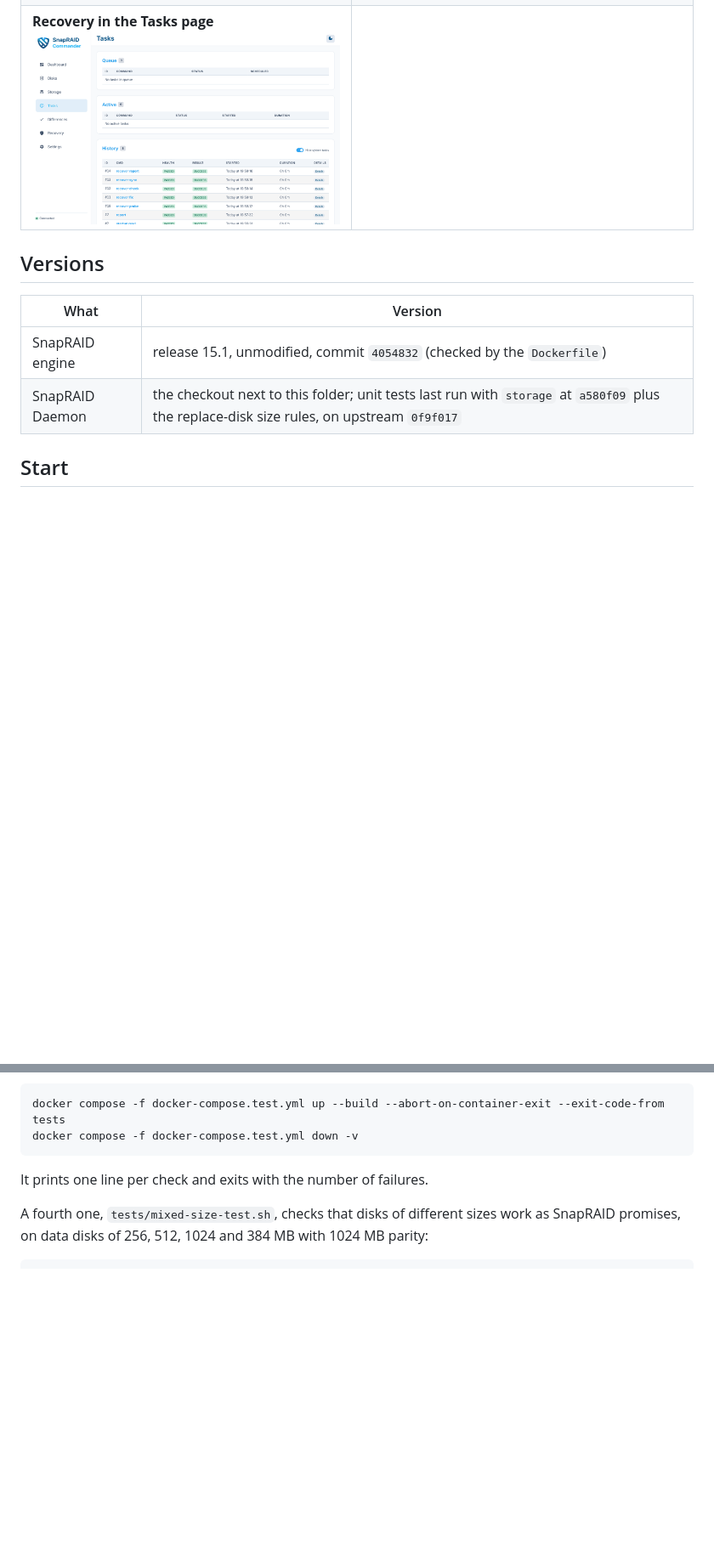
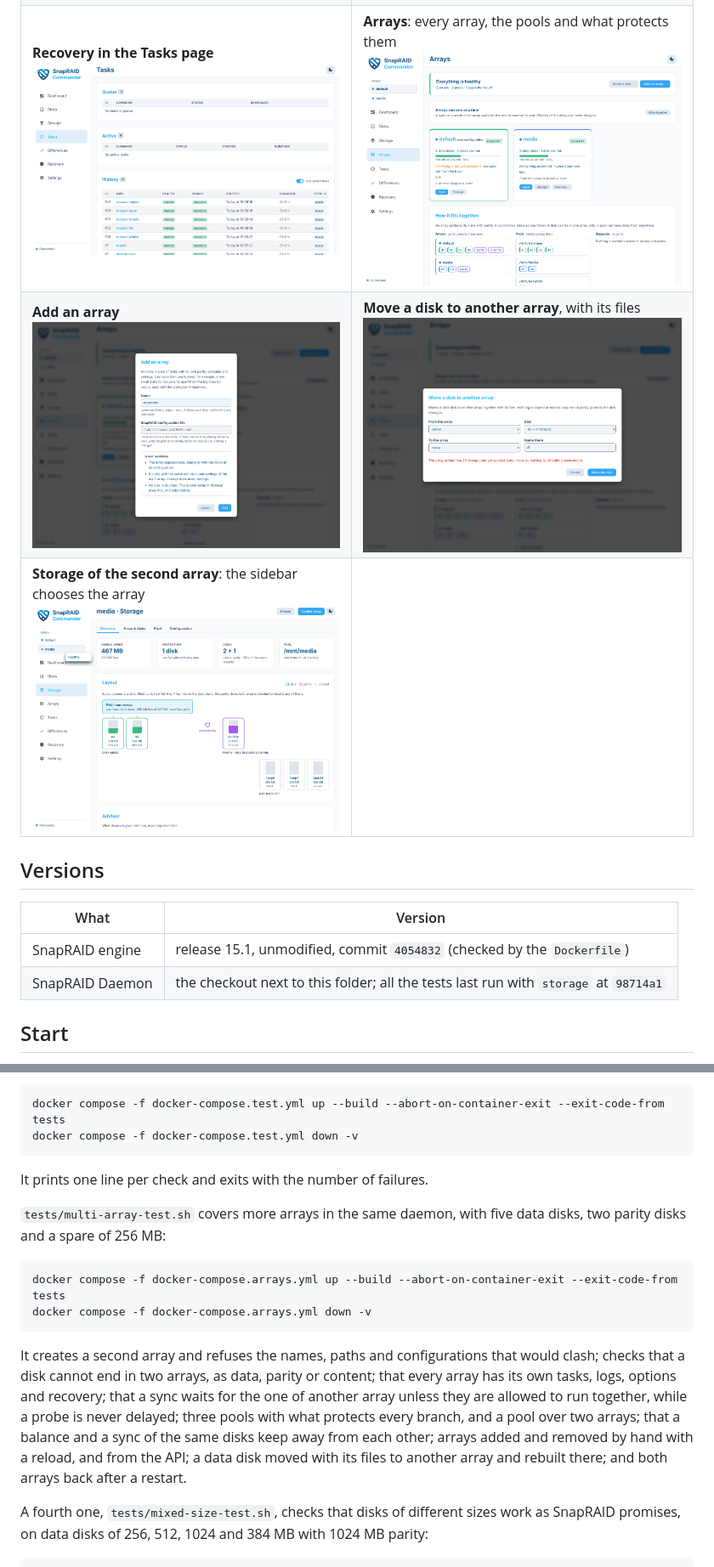
Before and after one commit to paleka/snapraid-lab, a Markdown page: README.md, 2 parts joined by grey strips. Shown at 85% size. GitHub-like rendering; pictures changed too: docs/screenshots/arrays-add.png (added), docs/screenshots/arrays-move.png (added), docs/screenshots/arrays-storage.png (added); blank space fills up the shorter version.

Commit message:
Add a second array, three pools and the tests of more arrays in the same daemon
Co-Authored-By: Claude Fable 5.2 <noreply@anthropic.com>
Claude-Session: https://claude.ai/code/session_01LfE4STdTZPcKMwrbm8LsWQ

```diff
--- a/README.md
+++ b/README.md
@@ -36,14 +36,16 @@ from this lab: the disks are 512 MB loop devices.
 | **Guided setup, 3**: review of what is going to be done, before anything is erased<br>[![Guided setup, review](docs/screenshots/setup-3-review.png)](docs/screenshots/setup-3-review.png) | **Create a pool**<br>[![Create a pool](docs/screenshots/pool-create.png)](docs/screenshots/pool-create.png) |
 | **Replace a disk**: the steps, and the confirmation to type<br>[![Replace a disk](docs/screenshots/replace-disk.png)](docs/screenshots/replace-disk.png) | **Balance**: what happens and what does not change<br>[![Balance](docs/screenshots/balance.png)](docs/screenshots/balance.png) |
 | **Degraded array**: a disk came back empty<br>[![Degraded array](docs/screenshots/degraded.png)](docs/screenshots/degraded.png) | **Recover**: fix, check and sync in one command<br>[![Recover](docs/screenshots/recover.png)](docs/screenshots/recover.png) |
-| **Recovery in the Tasks page**<br>[![Recovery tasks](docs/screenshots/recover-tasks.png)](docs/screenshots/recover-tasks.png) | |
+| **Recovery in the Tasks page**<br>[![Recovery tasks](docs/screenshots/recover-tasks.png)](docs/screenshots/recover-tasks.png) | **Arrays**: every array, the pools and what protects them<br>[![Arrays](docs/screenshots/arrays.png)](docs/screenshots/arrays.png) |
+| **Add an array**<br>[![Add an array](docs/screenshots/arrays-add.png)](docs/screenshots/arrays-add.png) | **Move a disk to another array**, with its files<br>[![Move a disk](docs/screenshots/arrays-move.png)](docs/screenshots/arrays-move.png) |
+| **Storage of the second array**: the sidebar chooses the array<br>[![Storage of the second array](docs/screenshots/arrays-storage.png)](docs/screenshots/arrays-storage.png) | |
 
 ## Versions
 
 | What | Version |
 |---|---|
 | SnapRAID engine | release 15.1, unmodified, commit `4054832` (checked by the `Dockerfile`) |
-| SnapRAID Daemon | the checkout next to this folder; unit tests last run with `storage` at `a580f09` plus the replace-disk size rules, on upstream `0f9f017` |
+| SnapRAID Daemon | the checkout next to this folder; all the tests last run with `storage` at `98714a1` |
 
 ## Start
 
@@ -105,6 +108,20 @@ so it has its own throwaway lab:
     docker compose -f docker-compose.test.yml down -v
 
 It prints one line per check and exits with the number of failures.
+
+`tests/multi-array-test.sh` covers more arrays in the same daemon, with five data disks, two
+parity disks and a spare of 256 MB:
+
+    docker compose -f docker-compose.arrays.yml up --build --abort-on-container-exit --exit-code-from tests
+    docker compose -f docker-compose.arrays.yml down -v
+
+It creates a second array and refuses the names, paths and configurations that would clash;
+checks that a disk cannot end in two arrays, as data, parity or content; that every array has its
+own tasks, logs, options and recovery; that a sync waits for the one of another array unless they
+are allowed to run together, while a probe is never delayed; three pools with what protects every
+branch, and a pool over two arrays; that a balance and a sync of the same disks keep away from
+each other; arrays added and removed by hand with a reload, and from the API; a data disk moved
+with its files to another array and rebuilt there; and both arrays back after a restart.
 
 A fourth one, `tests/mixed-size-test.sh`, checks that disks of different sizes work as SnapRAID
 promises, on data disks of 256, 512, 1024 and 384 MB with 1024 MB parity:
```
Also changed, not shown: other parts of README.md (+9 -1 lines), 5 other files.
